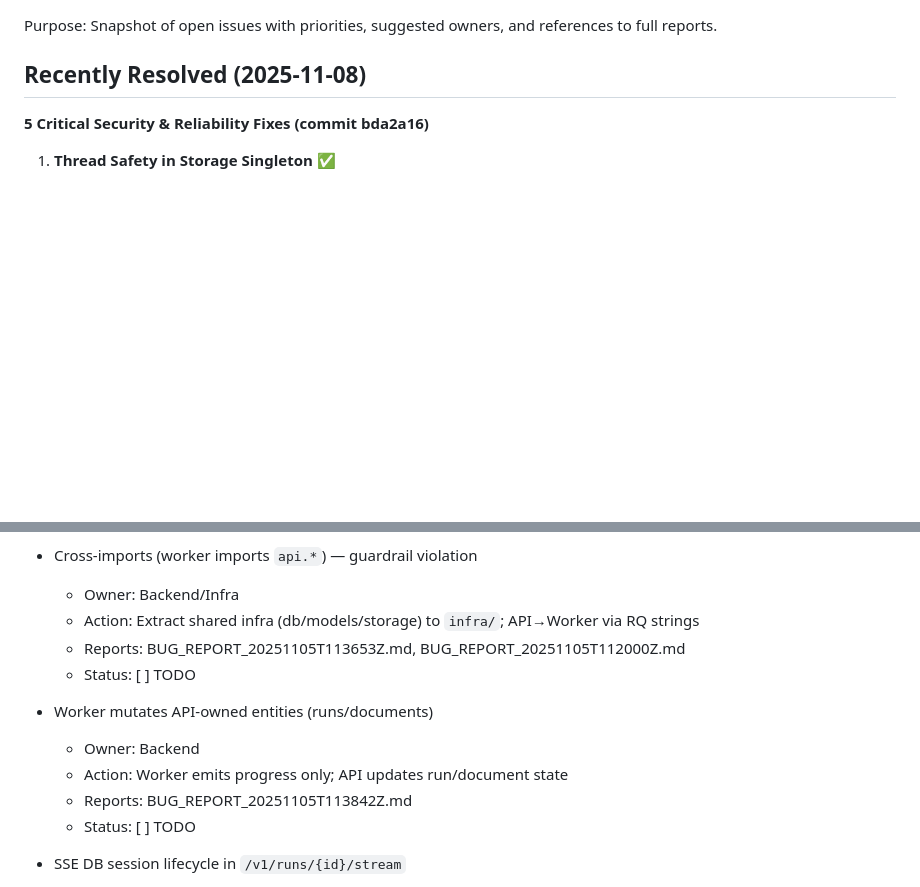
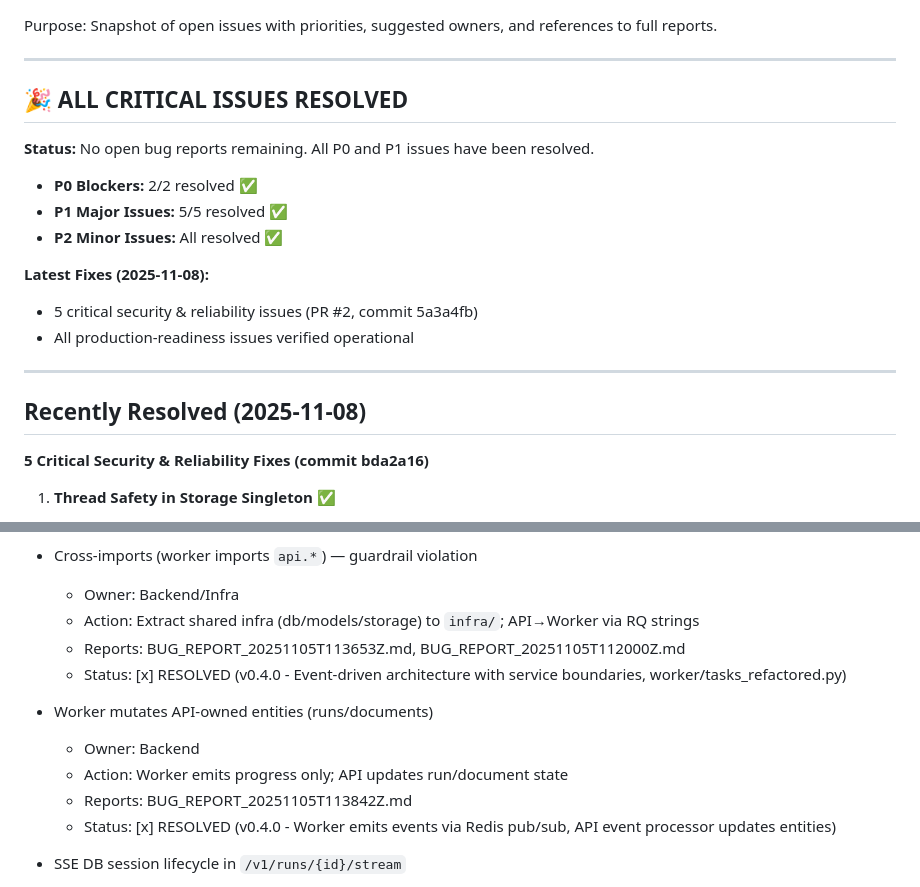
Before and after one commit to molotovsingh/legal_events_prod, a Markdown page: bug_reports/OPEN_BUGS_DIGEST.md, 2 parts joined by grey strips. Drawn GitHub-style; blank space fills up the shorter version.

Commit message:
docs(bugs): update digest - all critical issues resolved
Status Update:
- All P0 blockers resolved (2/2) ✅
- All P1 major issues resolved (5/5) ✅
- No open bug reports remaining

P1 Architectural Issues Resolved in v0.4.0:
- Cross-imports fixed via event-driven architecture
- Worker mutations resolved via Redis pub/sub events
- API event processor now owns all state updates

System Status: Production-ready and stable

```diff
--- a/bug_reports/OPEN_BUGS_DIGEST.md
+++ b/bug_reports/OPEN_BUGS_DIGEST.md
@@ -4,5 +4,21 @@ Updated: 2025-11-08 06:54:00Z (UTC)
 
 Purpose: Snapshot of open issues with priorities, suggested owners, and references to full reports.
+
+---
+
+## 🎉 ALL CRITICAL ISSUES RESOLVED
+
+**Status:** No open bug reports remaining. All P0 and P1 issues have been resolved.
+
+- **P0 Blockers:** 2/2 resolved ✅
+- **P1 Major Issues:** 5/5 resolved ✅
+- **P2 Minor Issues:** All resolved ✅
+
+**Latest Fixes (2025-11-08):**
+- 5 critical security & reliability issues (PR #2, commit 5a3a4fb)
+- All production-readiness issues verified operational
+
+---
 
 ## Recently Resolved (2025-11-08)
 
@@ -65,13 +81,13 @@ Purpose: Snapshot of open issues with priorities, suggested owners, and referenc
   - Owner: Backend/Infra
   - Action: Extract shared infra (db/models/storage) to `infra/`; API→Worker via RQ strings
   - Reports: BUG_REPORT_20251105T113653Z.md, BUG_REPORT_20251105T112000Z.md
-  - Status: [ ] TODO
+  - Status: [x] RESOLVED (v0.4.0 - Event-driven architecture with service boundaries, worker/tasks_refactored.py)
 
 - Worker mutates API-owned entities (runs/documents)
   - Owner: Backend
   - Action: Worker emits progress only; API updates run/document state
   - Reports: BUG_REPORT_20251105T113842Z.md
-  - Status: [ ] TODO
+  - Status: [x] RESOLVED (v0.4.0 - Worker emits events via Redis pub/sub, API event processor updates entities)
 
 - SSE DB session lifecycle in `/v1/runs/{id}/stream`
   - Owner: Backend
```
Also changed, not shown: other parts of bug_reports/OPEN_BUGS_DIGEST.md (+1 -1 lines).
